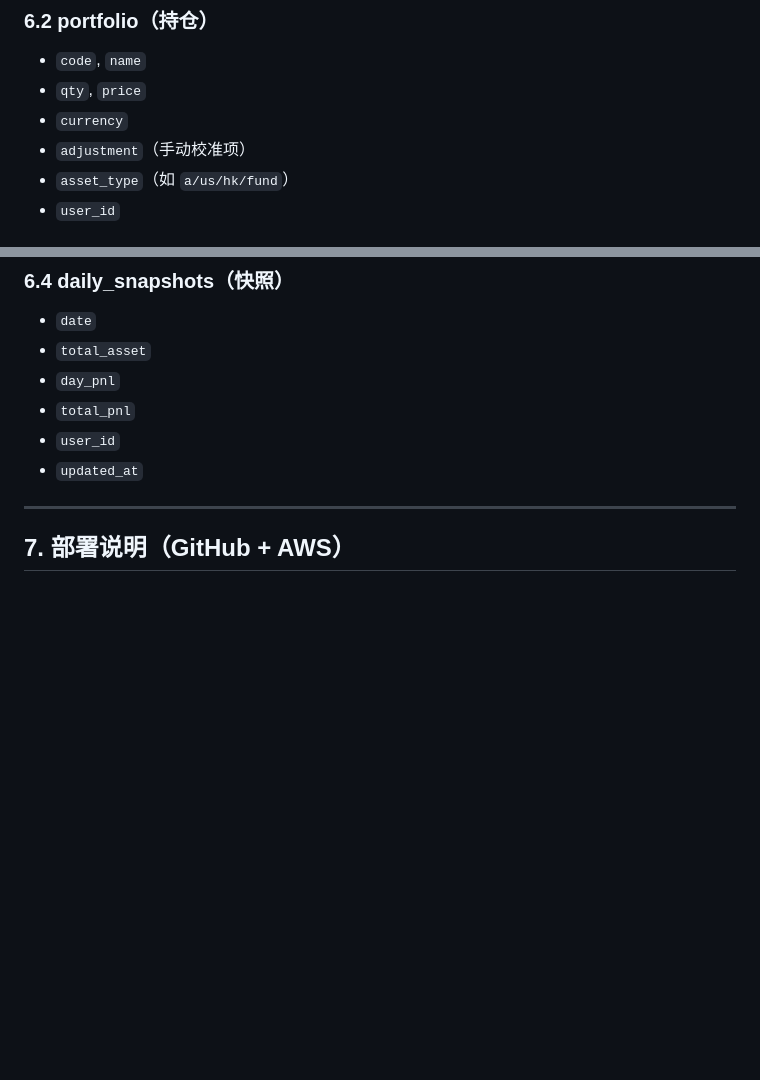
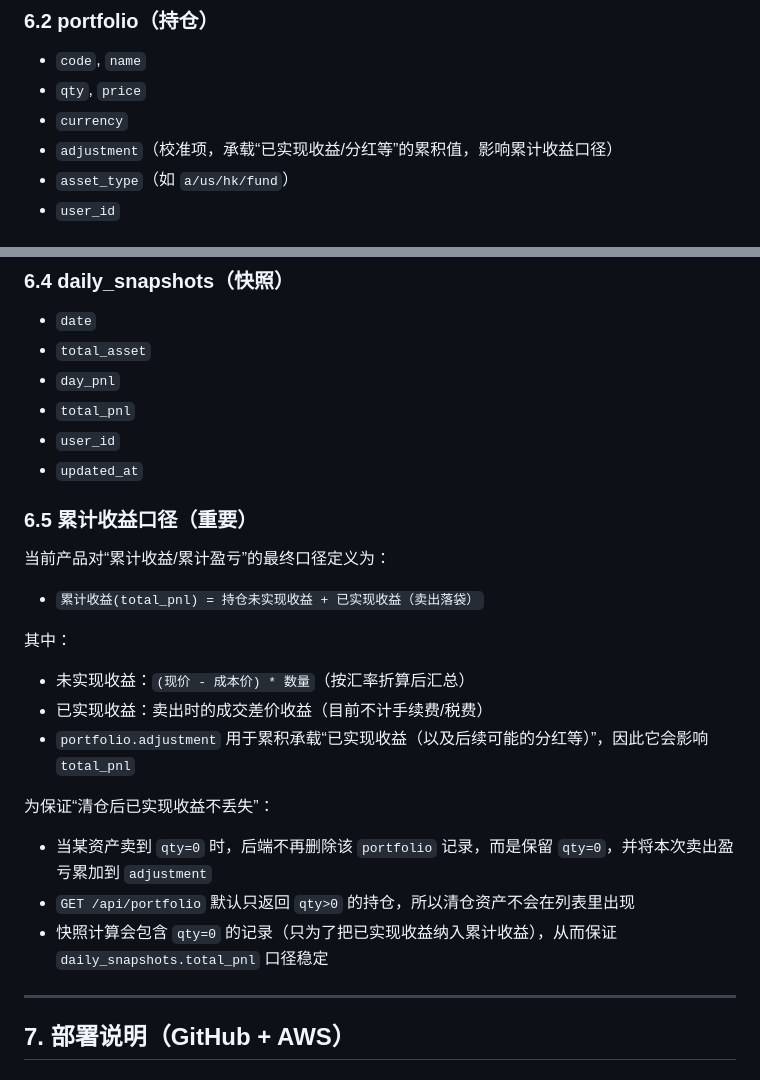
Before and after one commit to konaoo/kona, a Markdown page: README.md, 2 parts joined by grey strips. GitHub-like rendering; blank space fills up the shorter version.

Commit message:
docs(readme): document cumulative pnl definition

```diff
--- a/README.md
+++ b/README.md
@@ -276,7 +276,7 @@ python3 app.py
 - `code`, `name`
 - `qty`, `price`
 - `currency`
-- `adjustment`（手动校准项）
+- `adjustment`（校准项，承载“已实现收益/分红等”的累积值，影响累计收益口径）
 - `asset_type`（如 `a/us/hk/fund`）
 - `user_id`
 
@@ -294,6 +294,24 @@ python3 app.py
 - `total_pnl`
 - `user_id`
 - `updated_at`
+
+### 6.5 累计收益口径（重要）
+
+当前产品对“累计收益/累计盈亏”的最终口径定义为：
+
+- `累计收益(total_pnl) = 持仓未实现收益 + 已实现收益（卖出落袋）`
+
+其中：
+
+- 未实现收益：`(现价 - 成本价) * 数量`（按汇率折算后汇总）
+- 已实现收益：卖出时的成交差价收益（目前不计手续费/税费）
+- `portfolio.adjustment` 用于累积承载“已实现收益（以及后续可能的分红等）”，因此它会影响 `total_pnl`
+
+为保证“清仓后已实现收益不丢失”：
+
+- 当某资产卖到 `qty=0` 时，后端不再删除该 `portfolio` 记录，而是保留 `qty=0`，并将本次卖出盈亏累加到 `adjustment`
+- `GET /api/portfolio` 默认只返回 `qty>0` 的持仓，所以清仓资产不会在列表里出现
+- 快照计算会包含 `qty=0` 的记录（只为了把已实现收益纳入累计收益），从而保证 `daily_snapshots.total_pnl` 口径稳定
 
 ---
 
```
